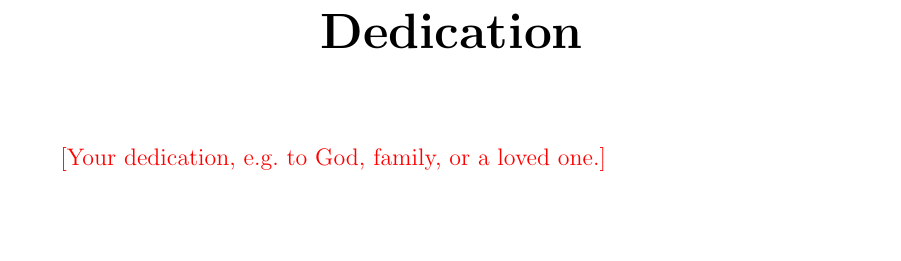
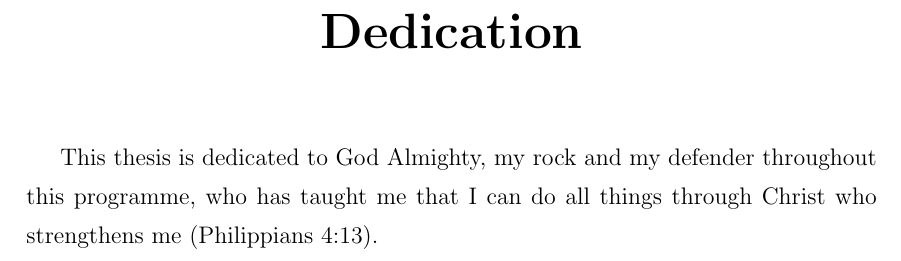
Before and after one commit to CHYMEE/STRATA, a LaTeX thesis (paper/main.tex, which reads paper/Preamble/10_Dedication.tex): part of page 11 of 216, cut so that both start at the same text, the shorter picture padded with empty space. Compiled offline with pdfLaTeX.

Commit message:
Add dedication
Co-Authored-By: Claude Opus 5.5 <noreply@anthropic.com>

```diff
--- a/paper/Preamble/10_Dedication.tex
+++ b/paper/Preamble/10_Dedication.tex
@@ -4,7 +4,6 @@
 \vspace{1cm}
 \large
 
-% Placeholder following the sample thesis. Replace with your own dedication.
-\textcolor{red}{[Your dedication, e.g.\ to God, family, or a loved one.]}
+This thesis is dedicated to God Almighty, my rock and my defender throughout this programme, who has taught me that I can do all things through Christ who strengthens me (Philippians 4:13).
 
 \end{titlepage}
```
